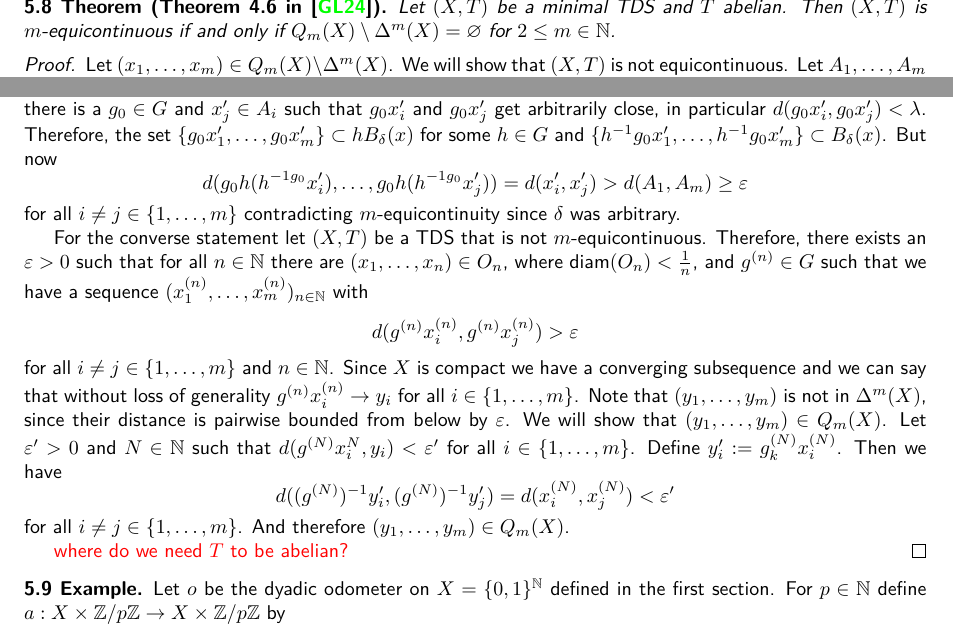
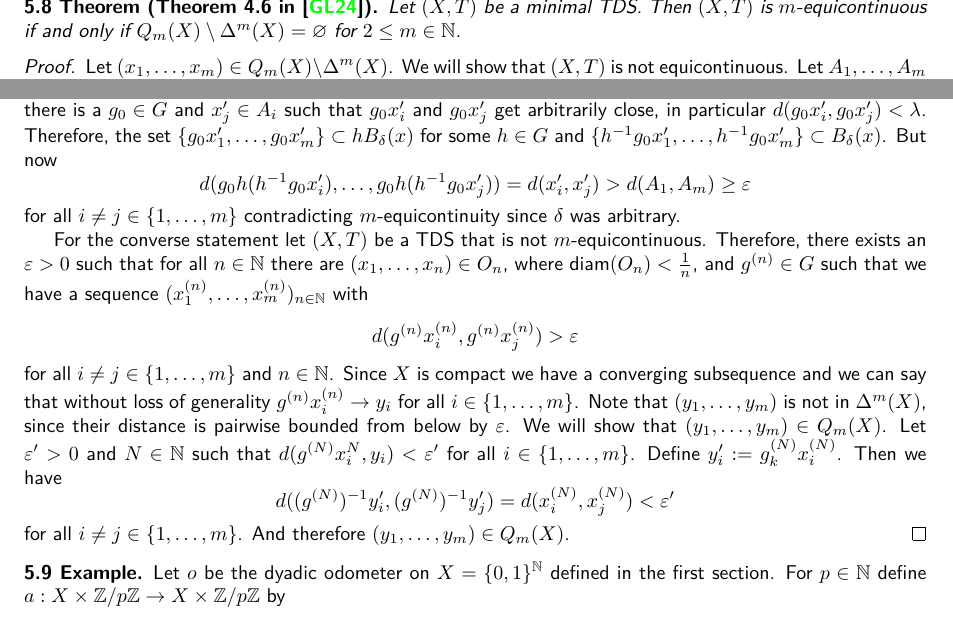
Before and after one commit to jd11111/isem-project, a LaTeX document (main.tex, which reads sections/m-equicontinuity.tex): two parts of page 10 of 11, joined at a grey line, cut so that both start at the same text. Compiled offline with pdfLaTeX.

Commit message:
thm 5.8 remove abelian and typos

```diff
--- a/sections/m-equicontinuity.tex
+++ b/sections/m-equicontinuity.tex
@@ -40,7 +40,7 @@ Let $m \in \mathbb{N}$ and $X$ any set.
 \end{definition}
 
 \begin{theorem}[Theorem 4.6 in \cite{Garcia-Ramos2024}]
-	Let $(X, T)$ be a minimal TDS and $T$ abelian.
+	Let $(X, T)$ be a minimal TDS.
 	Then $(X, T)$ is $m$-equicontinuous if and only if $Q_m(X) \setminus \Delta^m(X) = \varnothing$ for $2 \leq m \in \mathbb{N}$.
 \end{theorem}
 \begin{proof}
@@ -54,7 +54,7 @@ Let $m \in \mathbb{N}$ and $X$ any set.
 	Because $(x_1, \dots, x_m) \in Q_m$ for all $i \neq j \in \{1, \dots, m\}$ we have that there is a $g_0 \in G$ and $x_j' \in A_i$ such that $g_0x_i'$ and $g_0 x_j'$ get arbitrarily close, in particular $d(g_0 x_i', g_0 x_j') < \lambda$.
 	Therefore, the set $\{ g_0x_1', \dots, g_0x_m' \} \subset hB_\delta(x)$ for some $h \in G$ and $\{ h^{-1}g_0x_1', \dots, h^{-1}g_0x_m' \} \subset B_\delta(x)$.
 	But now
-	\[ d(g_0h(h^{-1g_0}x_i'), \dots, g_0h(h^{-1g_0}x_j')) = d(x_i', x_j') > d(A_1, A_m) \geq \varepsilon \]
+	\[ d(g_0h(h^{-1}g_0x_i'), \dots, g_0h(h^{-1}g_0x_j')) = d(x_i', x_j') > d(A_1, A_m) \geq \varepsilon \]
 	for all $i \neq j \in \{1, \dots, m\}$ contradicting $m$-equicontinuity since $\delta$ was arbitrary.
 
 	For the converse statement let $(X, T)$ be a TDS that is not $m$-equicontinuous.
@@ -72,8 +72,6 @@ Let $m \in \mathbb{N}$ and $X$ any set.
 	\[ d((g^{(N)})^{-1} y_i', (g^{(N)})^{-1} y_j') = d(x_i^{(N)}, x_j^{(N)}) < \varepsilon' \]
 	for all $i \neq j \in \{1, \dots, m\}$.
 	And therefore $(y_1, \dots, y_m) \in Q_m(X)$.
-
-	{ \color{red} where do we need $T$ to be abelian?}
  \end{proof}
 
 \begin{example}
```
